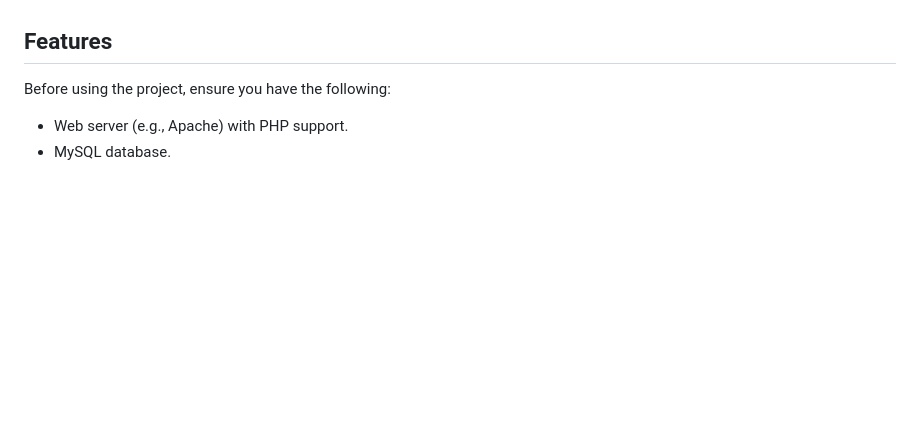
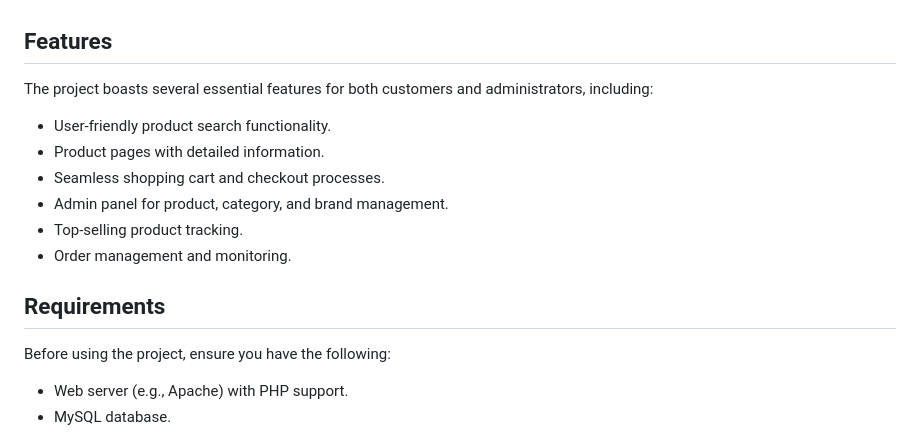
Before and after one commit to mmhaashir/E-Commerce-Website-with-Recommender-System, a Markdown page: README.md, the part around the change printed below. Drawn GitHub-style; blank space fills up the shorter version.

```diff
--- a/README.md
+++ b/README.md
@@ -21,6 +21,17 @@ This repository contains Python code that solves the Lunar Lander problem using
 - [**Conclusion**](#conc)
 
 ## Features <a name="features"></a>
+
+The project boasts several essential features for both customers and administrators, including:
+
+  - User-friendly product search functionality.
+  - Product pages with detailed information.
+  - Seamless shopping cart and checkout processes.
+  - Admin panel for product, category, and brand management.
+  - Top-selling product tracking.
+  - Order management and monitoring.
+
+## Requirements <a name="req"></a>
 
 Before using the project, ensure you have the following:
 
```
Also changed, not shown: other parts of README.md (+1 -1 lines).
